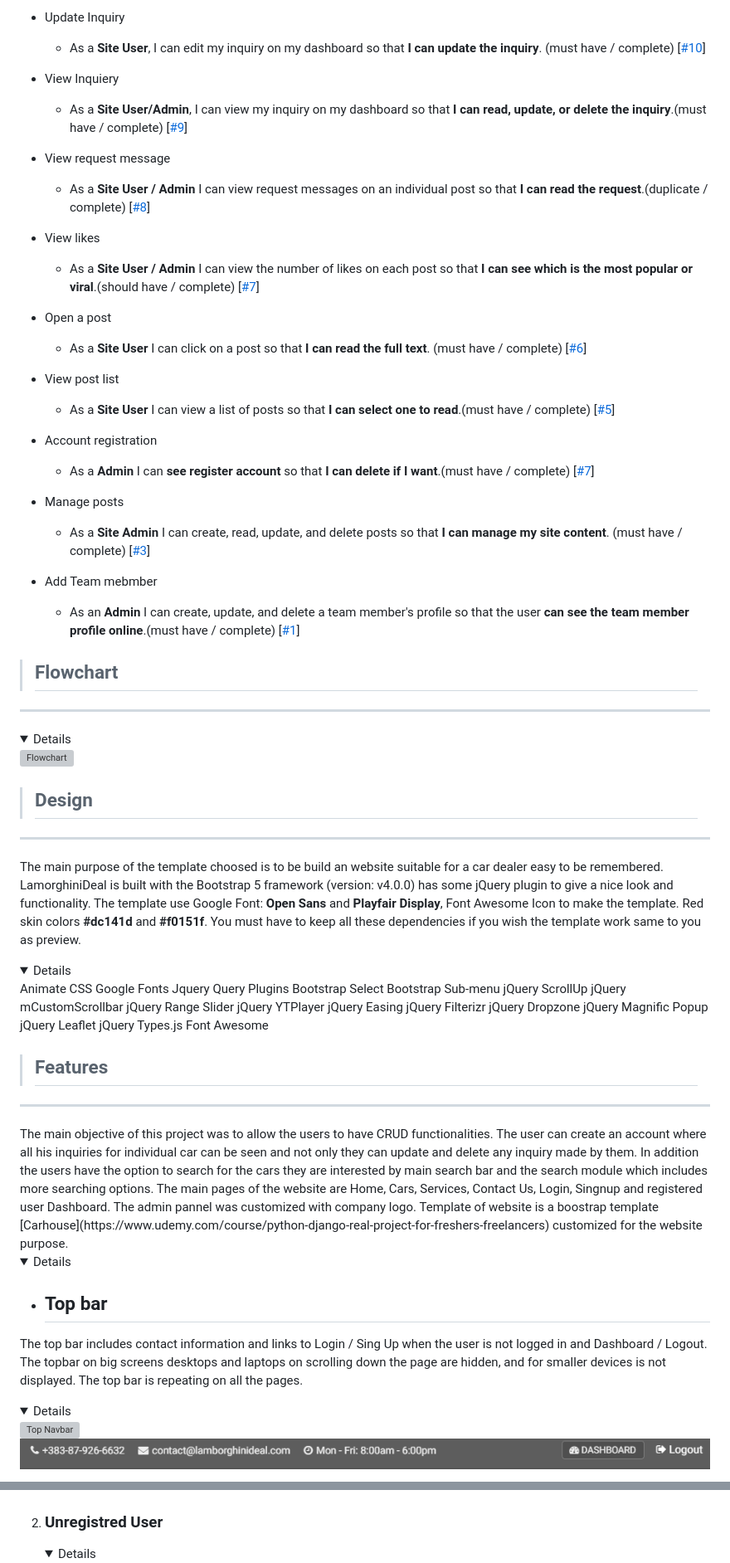
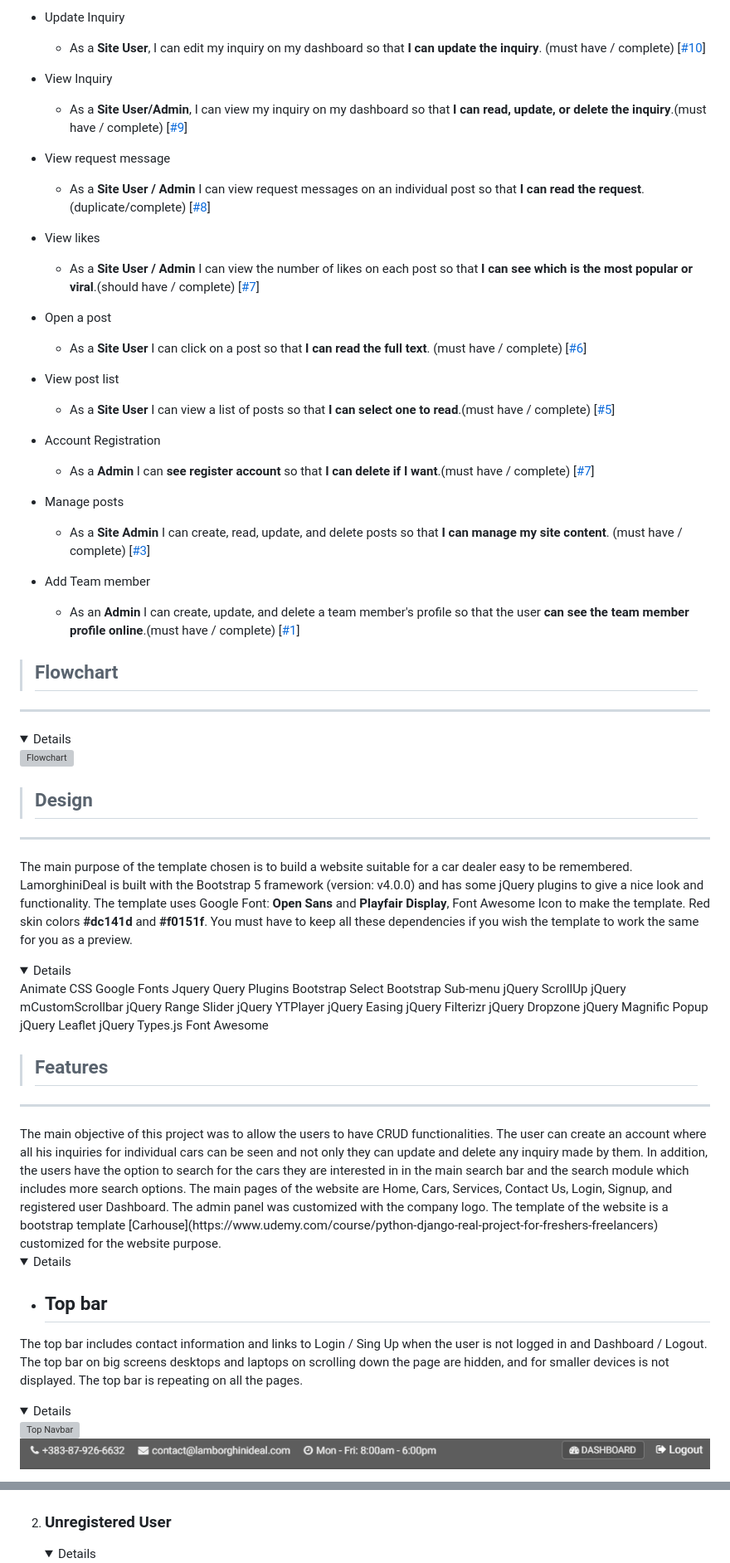
Before and after one commit to fitabigail/Lamborghini-Deals, a Markdown page: README.md, 2 parts joined by grey strips. Shown at 83% size. GitHub-like rendering; folded sections open; grey boxes are pictures that could not be loaded.

```diff
--- a/README.md
+++ b/README.md
@@ -111,11 +111,11 @@ The epics were created using the milistones on github. Each epic was created and
 - Update Inquiry
     - As a **Site User**, I can edit my inquiry on my dashboard so that **I can update the inquiry**. (must have / complete) [[#10](https://github.com/fitabigail/Lamborghini-Deals/issues/10)]
 
-- View Inquiery
+- View Inquiry
     - As a **Site User/Admin**, I can view my inquiry on my dashboard so that **I can read, update, or delete the inquiry**.(must have / complete) [[#9](https://github.com/fitabigail/Lamborghini-Deals/issues/9)]
 
  - View request message
-    - As a **Site User / Admin** I can view request messages on an individual post so that **I can read the request**.(duplicate / complete) [[#8](https://github.com/fitabigail/Lamborghini-Deals/issues/8)]
+    - As a **Site User / Admin** I can view request messages on an individual post so that **I can read the request**.(duplicate/complete) [[#8](https://github.com/fitabigail/Lamborghini-Deals/issues/8)]
 
 - View likes
     - As a **Site User / Admin** I can view the number of likes on each post so that **I can see which is the most popular or viral**.(should have / complete) [[#7](https://github.com/fitabigail/Lamborghini-Deals/issues/7)]
@@ -127,14 +127,14 @@ The epics were created using the milistones on github. Each epic was created and
 - View post list
     - As a **Site User** I can view a list of posts so that **I can select one to read**.(must have / complete) [[#5](https://github.com/fitabigail/Lamborghini-Deals/issues/5)]
 
-- Account registration
+- Account Registration
     - As a **Admin** I can **see register account** so that **I can delete if I want**.(must have / complete) [[#7](https://github.com/fitabigail/Lamborghini-Deals/issues/7)]
 
 - Manage posts
 
     - As a **Site Admin** I can create, read, update, and delete posts so that **I can manage my site content**. (must have / complete) [[#3](https://github.com/fitabigail/Lamborghini-Deals/issues/3)]
 
-- Add Team mebmber
+- Add Team member
     - As an **Admin** I can create, update, and delete a team member's profile so that the user **can see the team member profile online**.(must have / complete) [[#1](https://github.com/fitabigail/Lamborghini-Deals/issues/1)]
 </details>
 
@@ -156,7 +156,7 @@ The epics were created using the milistones on github. Each epic was created and
 ---
 </br>
 
-The main purpose of the template choosed is to be build an website suitable for a car dealer easy to be remembered. LamorghiniDeal is built with the Bootstrap 5 framework (version: v4.0.0) has some jQuery plugin to give a nice look and functionality. The template use Google Font: **Open Sans** and **Playfair Display**, Font Awesome Icon to make the template. Red skin colors  **#dc141d** and **#f0151f**. You must have to keep all these dependencies if you wish the template work same to you as preview.
+The main purpose of the template chosen is to build a website suitable for a car dealer easy to be remembered. LamorghiniDeal is built with the Bootstrap 5 framework (version: v4.0.0) and has some jQuery plugins to give a nice look and functionality. The template uses Google Font: **Open Sans** and **Playfair Display**, Font Awesome Icon to make the template. Red skin colors  **#dc141d** and **#f0151f**. You must have to keep all these dependencies if you wish the template to work the same for you as a preview.
 <details>
 Animate CSS
 Google Fonts
@@ -181,14 +181,14 @@ Font Awesome
 > ## Features
 ---
 </br>
-The main objective of this project was to allow the users to have CRUD functionalities. The user can create an account where all his inquiries for individual car can be seen and not only they can update and delete any inquiry made by them. In addition the users have the option to search for the cars they are interested by main search bar and the search module which includes more searching options. The main pages of the website are Home, Cars, Services, Contact Us, Login, Singnup and registered user Dashboard. The admin pannel was customized with company logo.
-Template of website is a boostrap template  [Carhouse](https://www.udemy.com/course/python-django-real-project-for-freshers-freelancers) customized for the website purpose.
+The main objective of this project was to allow the users to have CRUD functionalities. The user can create an account where all his inquiries for individual cars can be seen and not only they can update and delete any inquiry made by them. In addition, the users have the option to search for the cars they are interested in in the main search bar and the search module which includes more search options. The main pages of the website are Home, Cars, Services, Contact Us, Login, Signup, and registered user Dashboard. The admin panel was customized with the company logo.
+The template of the website is a bootstrap template  [Carhouse](https://www.udemy.com/course/python-django-real-project-for-freshers-freelancers) customized for the website purpose.
 </br></br>
 <details>
 </br></br>
 
 * ## Top bar
-The top bar includes contact information and links to Login / Sing Up when the user is not logged in and Dashboard / Logout. The topbar on big screens desktops and laptops on scrolling down the page are hidden, and for smaller devices is not displayed. The top bar is repeating on all the pages.
+The top bar includes contact information and links to Login / Sing Up when the user is not logged in and Dashboard / Logout. The top bar on big screens desktops and laptops on scrolling down the page are hidden, and for smaller devices is not displayed. The top bar is repeating on all the pages.
 
 <details>
 
@@ -409,7 +409,7 @@ On the dashboard page, the registered user has the chance to see their inquiries
 </li>
 <li>
 
-### Unregistred User
+### Unregistered User
 <details>
 
 ![Dashboard](./readme_img/unregistred-dashboard.png)
```
Also changed, not shown: other parts of README.md (+48 -48 lines).
